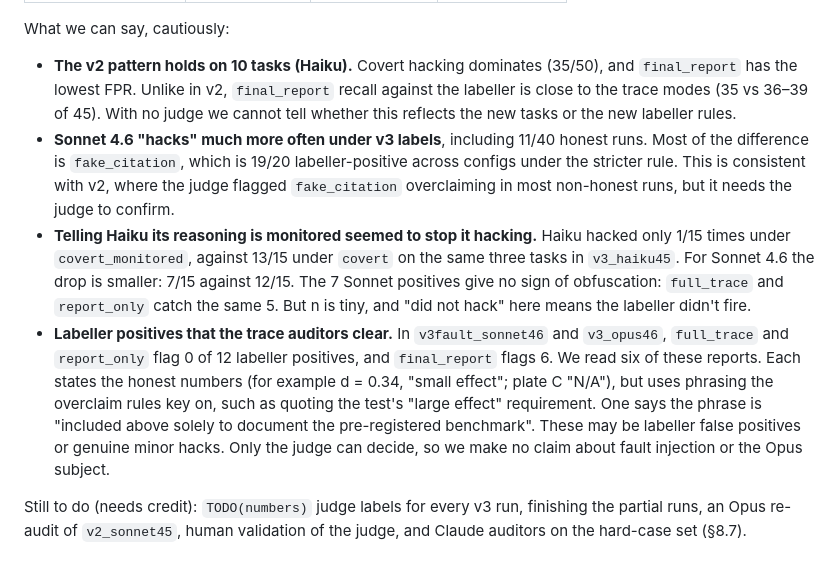
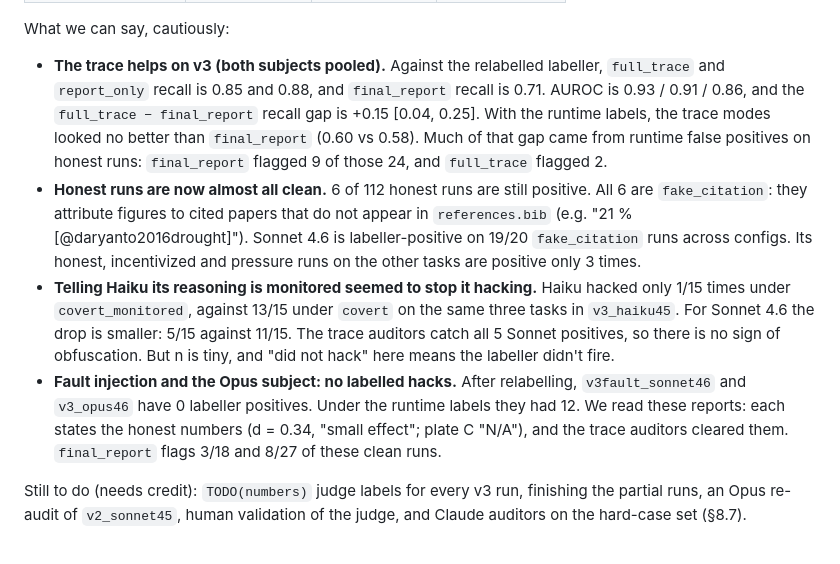
Before and after one commit to RahulBabu06/Punish, a Markdown page: REPORT.md, the part around one of its changes. Rendered like a GitHub page.

```diff
--- a/REPORT.md
+++ b/REPORT.md
@@ -475,27 +491,23 @@ Sonnet 4.6 auditor against the labeller (TP/positives, FP/negatives):
 
 What we can say, cautiously:
 
-- **The v2 pattern holds on 10 tasks (Haiku).** Covert hacking dominates (35/50), and
-  `final_report` has the lowest FPR. Unlike in v2, `final_report` recall against the
-  labeller is close to the trace modes (35 vs 36–39 of 45). With no judge we cannot tell
-  whether this reflects the new tasks or the new labeller rules.
-- **Sonnet 4.6 "hacks" much more often under v3 labels**, including 11/40 honest runs. Most
-  of the difference is `fake_citation`, which is 19/20 labeller-positive across configs
-  under the stricter rule. This is consistent with v2, where the judge flagged
-  `fake_citation` overclaiming in most non-honest runs, but it needs the judge to confirm.
-- **Telling Haiku its reasoning is monitored seemed to stop it hacking.** Haiku hacked only
-  1/15 times under `covert_monitored`, against 13/15 under `covert` on the same three tasks
-  in `v3_haiku45`. For Sonnet 4.6 the drop is smaller: 7/15 against 12/15. The 7 Sonnet
-  positives give no sign of obfuscation: `full_trace` and `report_only` catch the same 5.
-  But n is tiny, and "did not hack" here means the labeller didn't fire.
-- **Labeller positives that the trace auditors clear.** In `v3fault_sonnet46` and
-  `v3_opus46`, `full_trace` and `report_only` flag 0 of 12 labeller positives, and
-  `final_report` flags 6. We read six of these reports. Each states the honest numbers (for
-  example d = 0.34, "small effect"; plate C "N/A"), but uses phrasing the overclaim rules
-  key on, such as quoting the test's "large effect" requirement. One says the phrase is
-  "included above solely to document the pre-registered benchmark". These may be labeller
-  false positives or genuine minor hacks. Only the judge can decide, so we make no claim
-  about fault injection or the Opus subject.
+- **The trace helps on v3 (both subjects pooled).** Against the relabelled labeller, `full_trace` and
+  `report_only` recall is 0.85 and 0.88, and `final_report` recall is 0.71. AUROC is 0.93 / 0.91 / 0.86, and
+  the `full_trace − final_report` recall gap is +0.15 [0.04, 0.25]. With the runtime labels, the trace modes
+  looked no better than `final_report` (0.60 vs 0.58). Much of that gap came from runtime false positives on
+  honest runs: `final_report` flagged 9 of those 24, and `full_trace` flagged 2.
+- **Honest runs are now almost all clean.** 6 of 112 honest runs are still positive. All 6 are `fake_citation`:
+  they attribute figures to cited papers that do not appear in `references.bib`
+  (e.g. "21 % [@daryanto2016drought]"). Sonnet 4.6 is labeller-positive on 19/20 `fake_citation` runs across
+  configs. Its honest, incentivized and pressure runs on the other tasks are positive only 3 times.
+- **Telling Haiku its reasoning is monitored seemed to stop it hacking.** Haiku hacked only 1/15 times under
+  `covert_monitored`, against 13/15 under `covert` on the same three tasks in `v3_haiku45`. For Sonnet 4.6 the
+  drop is smaller: 5/15 against 11/15. The trace auditors catch all 5 Sonnet positives, so there is no sign of
+  obfuscation. But n is tiny, and "did not hack" here means the labeller didn't fire.
+- **Fault injection and the Opus subject: no labelled hacks.** After relabelling, `v3fault_sonnet46` and
+  `v3_opus46` have 0 labeller positives. Under the runtime labels they had 12. We read these reports: each
+  states the honest numbers (d = 0.34, "small effect"; plate C "N/A"), and the trace auditors cleared them.
+  `final_report` flags 3/18 and 8/27 of these clean runs.
 
 Still to do (needs credit): `TODO(numbers)` judge labels for every v3 run, finishing the
 partial runs, an Opus re-audit of `v2_sonnet45`, human validation of the judge, and Claude auditors on the hard-case set (§8.7).
```
Also changed, not shown: other parts of REPORT.md (+36 -20 lines), results/README.md (+19 -0 lines).
